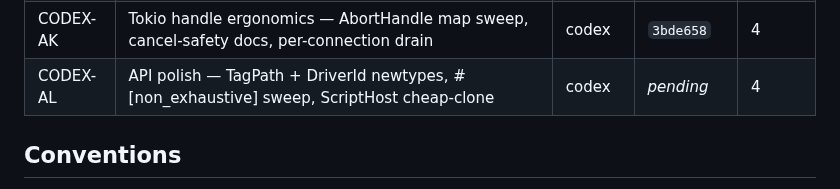
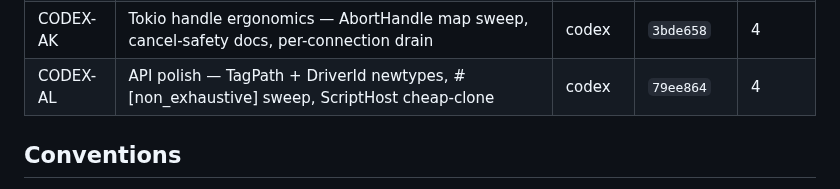
Before and after one commit to sergiogallegos/OpenWebHMI, a Markdown page: docs/agents/board.md, the part around the change. GitHub-like rendering.

Commit message:
docs(agents): backfill CODEX-AL merge ref 79ee864
Co-Authored-By: Claude Opus 4.7 (1M context) <noreply@anthropic.com>

```diff
--- a/docs/agents/board.md
+++ b/docs/agents/board.md
@@ -85,7 +85,7 @@
 | CODEX-AI | Historian + alarm-journal import path in `crates/backup` — closes AF's v1.0 gap | codex | `79e0ec4` | 4 |
 | CODEX-AJ | Async hygiene — blocking SQLite spawn_blocking, coordinated shutdown, scripting fan-in | codex | `8022426` | 4 |
 | CODEX-AK | Tokio handle ergonomics — AbortHandle map sweep, cancel-safety docs, per-connection drain | codex | `3bde658` | 4 |
-| CODEX-AL | API polish — TagPath + DriverId newtypes, #[non_exhaustive] sweep, ScriptHost cheap-clone | codex | _pending_ | 4 |
+| CODEX-AL | API polish — TagPath + DriverId newtypes, #[non_exhaustive] sweep, ScriptHost cheap-clone | codex | `79ee864` | 4 |
 
 ## Conventions
 
```
